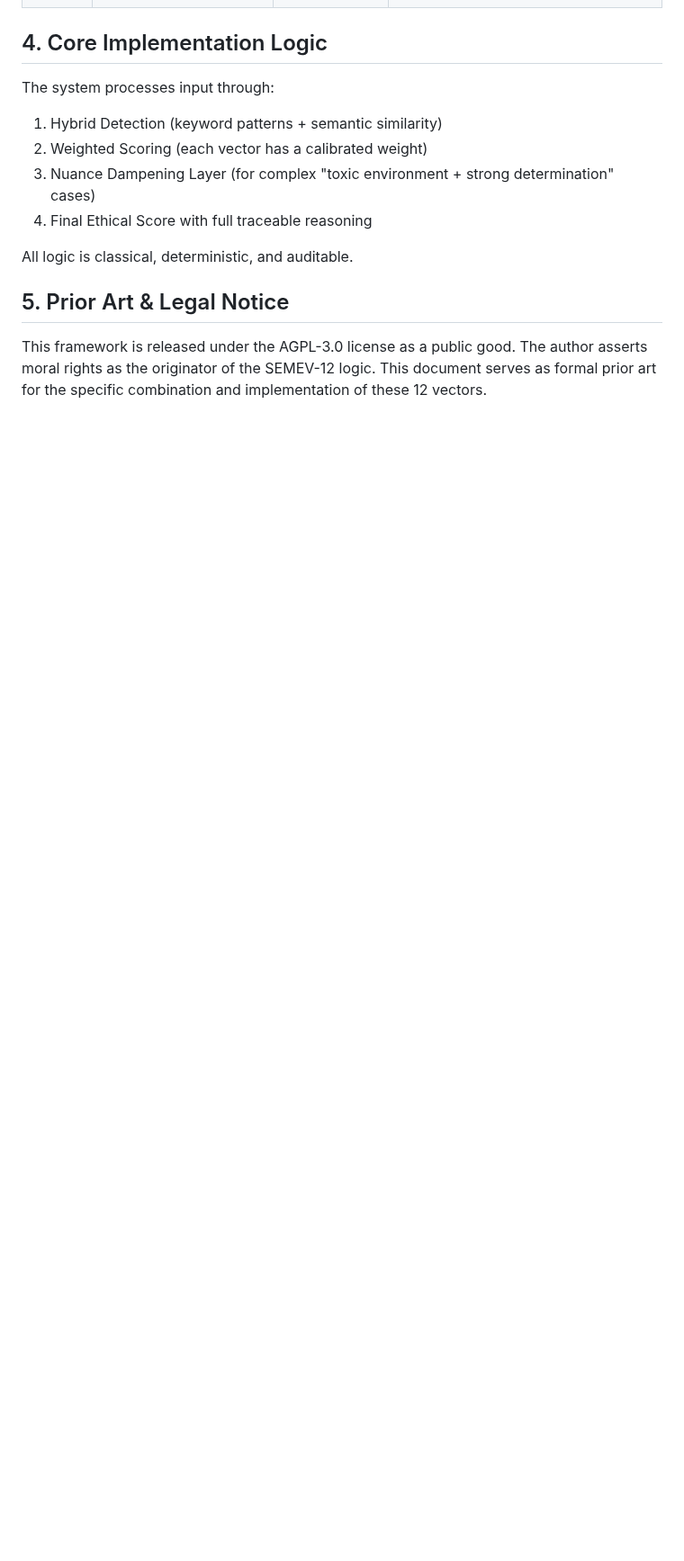
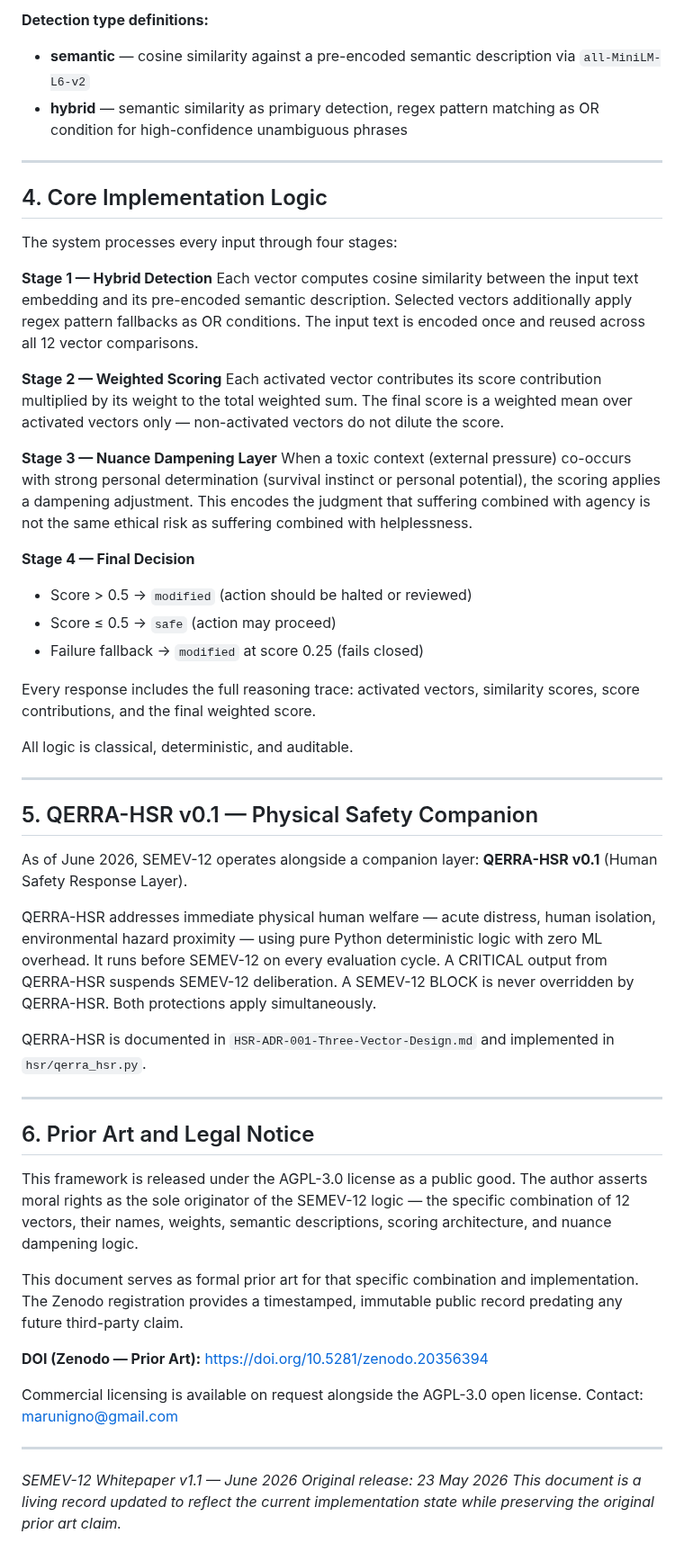
Before and after one commit to marunigno-ship-it/QERRA-v2-classical, a Markdown page: SEMEV-12_Whitepaper.md, the part around one of its changes. Shown at 90% size. Drawn GitHub-style; blank space fills up the shorter version.

```diff
--- a/SEMEV-12_Whitepaper.md
+++ b/SEMEV-12_Whitepaper.md
@@ -38,14 +68,82 @@ This document, together with the timestamped GitHub repository history, serves a
+**Detection type definitions:**
+- **semantic** — cosine similarity against a pre-encoded semantic
+  description via `all-MiniLM-L6-v2`
+- **hybrid** — semantic similarity as primary detection, regex pattern
+  matching as OR condition for high-confidence unambiguous phrases
+
+---
 
 ## 4. Core Implementation Logic
 
-The system processes input through:
-1. Hybrid Detection (keyword patterns + semantic similarity)
-2. Weighted Scoring (each vector has a calibrated weight)
-3. Nuance Dampening Layer (for complex "toxic environment + strong determination" cases)
-4. Final Ethical Score with full traceable reasoning
+The system processes every input through four stages:
+
+**Stage 1 — Hybrid Detection**
+Each vector computes cosine similarity between the input text embedding
+and its pre-encoded semantic description. Selected vectors additionally
+apply regex pattern fallbacks as OR conditions. The input text is encoded
+once and reused across all 12 vector comparisons.
+
+**Stage 2 — Weighted Scoring**
+Each activated vector contributes its score contribution multiplied by
+its weight to the total weighted sum. The final score is a weighted mean
+over activated vectors only — non-activated vectors do not dilute the
+score.
+
+**Stage 3 — Nuance Dampening Layer**
+When a toxic context (external pressure) co-occurs with strong personal
+determination (survival instinct or personal potential), the scoring
+applies a dampening adjustment. This encodes the judgment that suffering
+combined with agency is not the same ethical risk as suffering combined
+with helplessness.
+
+**Stage 4 — Final Decision**
+- Score > 0.5 → `modified` (action should be halted or reviewed)
+- Score ≤ 0.5 → `safe` (action may proceed)
+- Failure fallback → `modified` at score 0.25 (fails closed)
+
+Every response includes the full reasoning trace: activated vectors,
+similarity scores, score contributions, and the final weighted score.
 
 All logic is classical, deterministic, and auditable.
 
-## 5. Prior Art & Legal Notice
+---
 
-This framework is released under the AGPL-3.0 license as a public good. The author asserts moral rights as the originator of the SEMEV-12 logic. This document serves as formal prior art for the specific combination and implementation of these 12 vectors.
+## 5. QERRA-HSR v0.1 — Physical Safety Companion
+
+As of June 2026, SEMEV-12 operates alongside a companion layer:
+**QERRA-HSR v0.1** (Human Safety Response Layer).
+
+QERRA-HSR addresses immediate physical human welfare — acute distress,
+human isolation, environmental hazard proximity — using pure Python
+deterministic logic with zero ML overhead. It runs before SEMEV-12 on
+every evaluation cycle. A CRITICAL output from QERRA-HSR suspends
+SEMEV-12 deliberation. A SEMEV-12 BLOCK is never overridden by
+QERRA-HSR. Both protections apply simultaneously.
+
+QERRA-HSR is documented in `HSR-ADR-001-Three-Vector-Design.md` and
+implemented in `hsr/qerra_hsr.py`.
+
+---
+
+## 6. Prior Art and Legal Notice
+
+This framework is released under the AGPL-3.0 license as a public good.
+The author asserts moral rights as the sole originator of the SEMEV-12
+logic — the specific combination of 12 vectors, their names, weights,
+semantic descriptions, scoring architecture, and nuance dampening logic.
+
+This document serves as formal prior art for that specific combination
+and implementation. The Zenodo registration provides a timestamped,
+immutable public record predating any future third-party claim.
+
+**DOI (Zenodo — Prior Art):** https://doi.org/10.5281/zenodo.20356394
+
+Commercial licensing is available on request alongside the AGPL-3.0
+open license. Contact: marunigno@gmail.com
+
+---
+
+*SEMEV-12 Whitepaper v1.1 — June 2026*
+*Original release: 23 May 2026*
+*This document is a living record updated to reflect the current*
+*implementation state while preserving the original prior art claim.*
```
Also changed, not shown: other parts of SEMEV-12_Whitepaper.md (+50 -20 lines).
